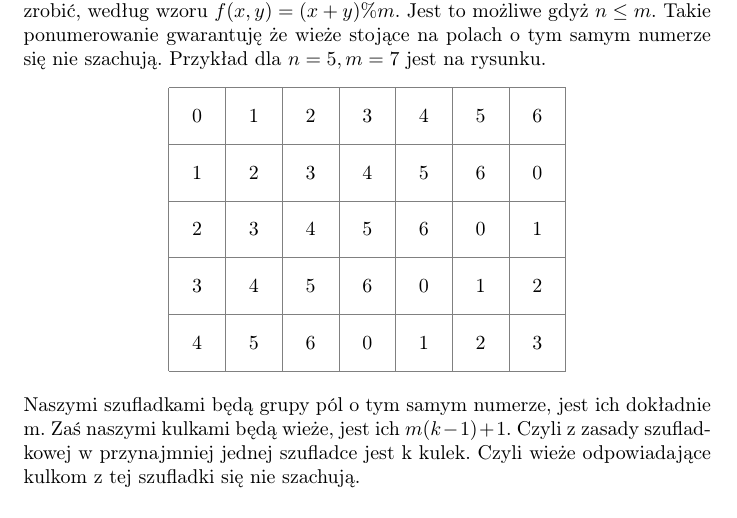
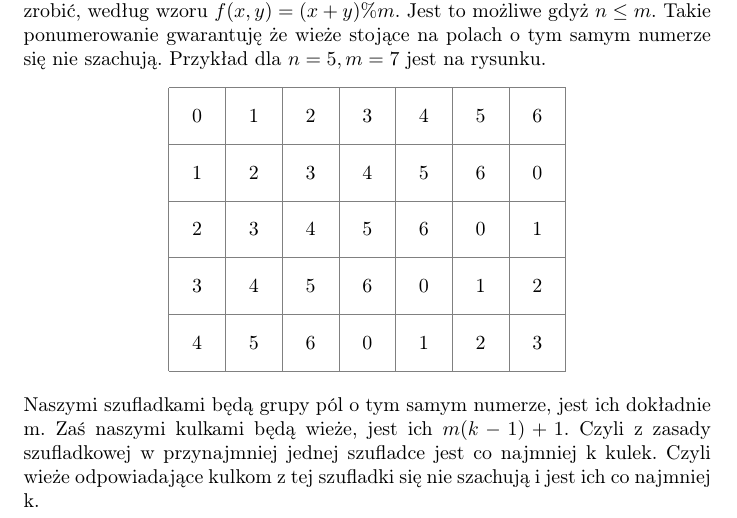
Before and after one commit to Sileanth/studia, a LaTeX document (mdm/lista5/l5.tex): part of page 4 of 4, cut so that both start at the same text. Compiled offline with pdfLaTeX.

Commit message:
zad8 fixed mistake

```diff
--- a/mdm/lista5/l5.tex
+++ b/mdm/lista5/l5.tex
@@ -135,5 +135,5 @@ Przykład dla $n = 5, m = 7$ jest na rysunku.
 
 \end{tikzpicture}
 \end{center}
-Naszymi szufladkami będą grupy pól o tym samym numerze, jest ich dokładnie m. Zaś naszymi kulkami będą wieże, jest ich $m(k-1) + 1$. Czyli z zasady szufladkowej w przynajmniej jednej szufladce jest k kulek. Czyli wieże odpowiadające kulkom z tej szufladki się nie szachują.
+Naszymi szufladkami będą grupy pól o tym samym numerze, jest ich dokładnie m. Zaś naszymi kulkami będą wieże, jest ich $m(k-1) + 1$. Czyli z zasady szufladkowej w przynajmniej jednej szufladce jest co najmniej k kulek. Czyli wieże odpowiadające kulkom z tej szufladki się nie szachują i jest ich co najmniej k.
 \end{document}
```
Also changed, not shown: mdm/lista5/l5.pdf, 3 other files.
